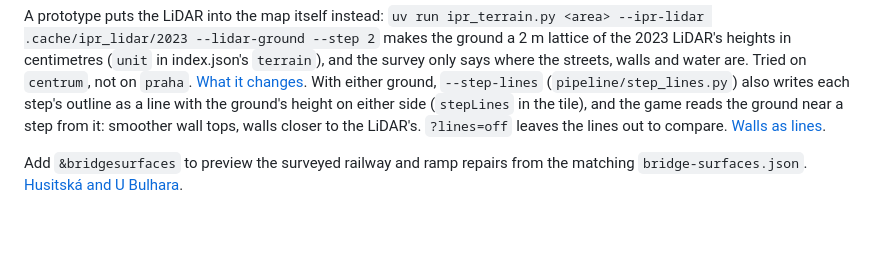
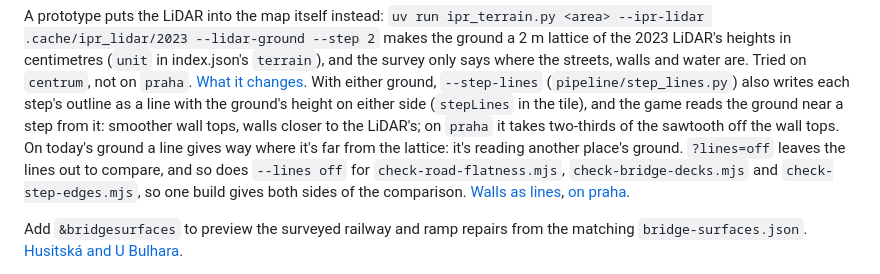
Before and after one commit to jonasjancarik/streets-of-prague, a Markdown page: docs/handbook.md, the part around the change. Rendered like a GitHub page; blank space fills up the shorter version.

```diff
--- a/docs/handbook.md
+++ b/docs/handbook.md
@@ -119,8 +119,13 @@ lattice of the 2023 LiDAR's heights in centimetres (`unit` in index.json's
 With either ground, `--step-lines` (`pipeline/step_lines.py`) also writes each step's
 outline as a line with the ground's height on either side (`stepLines` in the tile),
 and the game reads the ground near a step from it: smoother wall tops, walls closer to
-the LiDAR's. `?lines=off` leaves the lines out to compare.
-[Walls as lines](road-surface-findings.md#walls-as-lines).
+the LiDAR's; on `praha` it takes two-thirds of the sawtooth off the wall tops. On today's
+ground a line gives way where it's far from the lattice: it's reading another place's
+ground. `?lines=off` leaves the lines out to compare, and so does `--lines off`
+for `check-road-flatness.mjs`, `check-bridge-decks.mjs` and `check-step-edges.mjs`, so
+one build gives both sides of the comparison.
+[Walls as lines](road-surface-findings.md#walls-as-lines),
+[on praha](road-surface-findings.md#walls-as-lines-on-praha).
 
 Add `&bridgesurfaces` to preview the surveyed railway and ramp repairs from
 the matching `bridge-surfaces.json`.
```
Also changed, not shown: docs/road-surface-findings.md (+72 -13 lines), docs/images/step-lines-check.jpg (added), docs/images/step-lines-praha.jpg (added).
